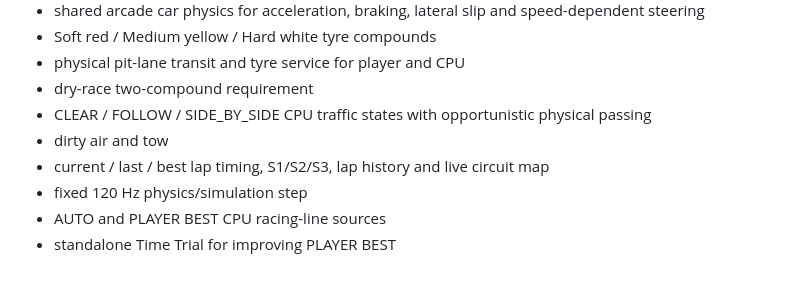
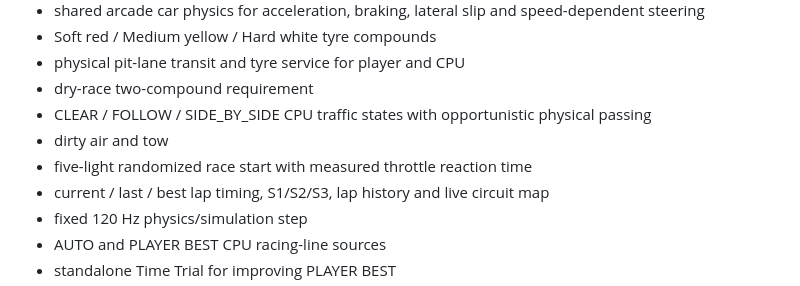
Before and after one commit to OozeMoush/pitwall-racer, a Markdown page: README.md, the part around the change. Rendered like a GitHub page.

Commit message:
docs: describe reaction-time race start

```diff
--- a/README.md
+++ b/README.md
@@ -17,6 +17,7 @@ The presentation uses a fixed-orientation elevated top-down camera in the GeneRa
 - dry-race two-compound requirement
 - CLEAR / FOLLOW / SIDE_BY_SIDE CPU traffic states with opportunistic physical passing
 - dirty air and tow
+- five-light randomized race start with measured throttle reaction time
 - current / last / best lap timing, S1/S2/S3, lap history and live circuit map
 - fixed 120 Hz physics/simulation step
 - AUTO and PLAYER BEST CPU racing-line sources
```
